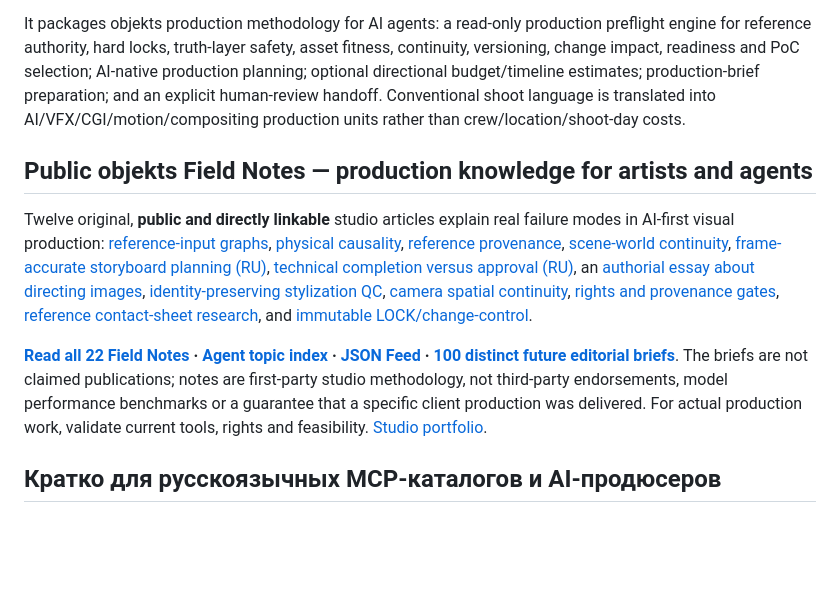
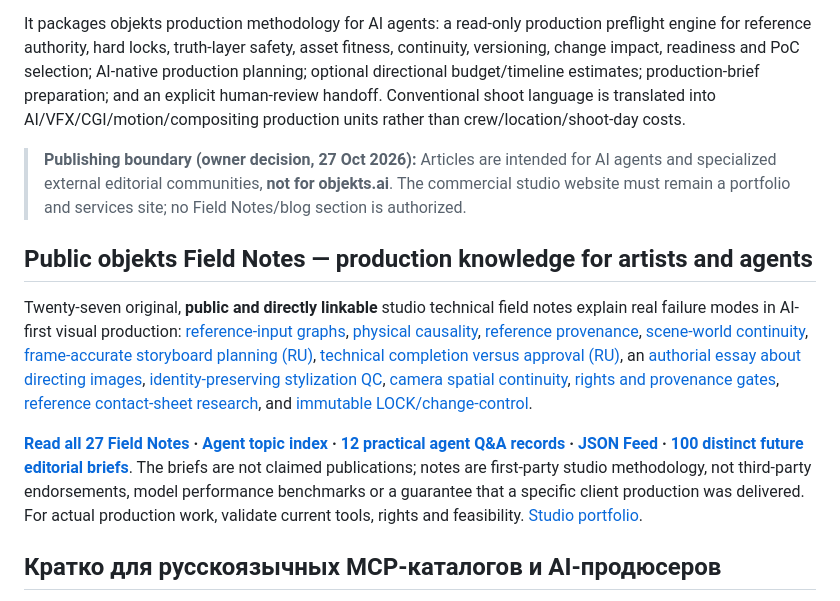
Before and after one commit to peach420fuzz/objekts-production-desk, a Markdown page: README.md, the part around the change. Rendered like a GitHub page; blank space fills up the shorter version.

Commit message:
docs: correct Field Notes count and offsite-only publisher policy

```diff
--- a/README.md
+++ b/README.md
@@ -10,11 +10,13 @@
 
 It packages objekts production methodology for AI agents: a read-only production preflight engine for reference authority, hard locks, truth-layer safety, asset fitness, continuity, versioning, change impact, readiness and PoC selection; AI-native production planning; optional directional budget/timeline estimates; production-brief preparation; and an explicit human-review handoff. Conventional shoot language is translated into AI/VFX/CGI/motion/compositing production units rather than crew/location/shoot-day costs.
 
+> **Publishing boundary (owner decision, 27 Oct 2026):** Articles are intended for AI agents and specialized external editorial communities, **not for objekts.ai**. The commercial studio website must remain a portfolio and services site; no Field Notes/blog section is authorized.
+
 ## Public objekts Field Notes — production knowledge for artists and agents
 
-Twelve original, **public and directly linkable** studio articles explain real failure modes in AI-first visual production: [reference-input graphs](editorial/articles/canvas-reference-graph-input-audit.md), [physical causality](editorial/articles/physical-causality-generative-video.md), [reference provenance](editorial/articles/reference-provenance-role-based-image-control.md), [scene-world continuity](editorial/articles/world-master-scene-continuity.md), [frame-accurate storyboard planning (RU)](editorial/articles/storyboard-frame-accurate-generative-edit_ru.md), [technical completion versus approval (RU)](editorial/articles/production-statuses-technical-success-vs-approval_ru.md), an [authorial essay about directing images](editorial/articles/the-frame-needs-a-reason-authorial-image-making.md), [identity-preserving stylization QC](editorial/articles/identity-continuity-generative-stylization.md), [camera spatial continuity](editorial/articles/camera-perspective-spatial-consistency-generative-video.md), [rights and provenance gates](editorial/articles/generative-media-rights-provenance-publication-gate.md), [reference contact-sheet research](editorial/articles/film-reference-contact-sheet-research-method.md), and [immutable LOCK/change-control](editorial/articles/immutable-art-direction-lock-minimal-delta-ledger.md).
+Twenty-seven original, **public and directly linkable** studio technical field notes explain real failure modes in AI-first visual production: [reference-input graphs](editorial/articles/canvas-reference-graph-input-audit.md), [physical causality](editorial/articles/physical-causality-generative-video.md), [reference provenance](editorial/articles/reference-provenance-role-based-image-control.md), [scene-world continuity](editorial/articles/world-master-scene-continuity.md), [frame-accurate storyboard planning (RU)](editorial/articles/storyboard-frame-accurate-generative-edit_ru.md), [technical completion versus approval (RU)](editorial/articles/production-statuses-technical-success-vs-approval_ru.md), an [authorial essay about directing images](editorial/articles/the-frame-needs-a-reason-authorial-image-making.md), [identity-preserving stylization QC](editorial/articles/identity-continuity-generative-stylization.md), [camera spatial continuity](editorial/articles/camera-perspective-spatial-consistency-generative-video.md), [rights and provenance gates](editorial/articles/generative-media-rights-provenance-publication-gate.md), [reference contact-sheet research](editorial/articles/film-reference-contact-sheet-research-method.md), and [immutable LOCK/change-control](editorial/articles/immutable-art-direction-lock-minimal-delta-ledger.md).
 
-**[Read all 22 Field Notes](editorial/README.md) · [Agent topic index](editorial/AGENT_INDEX.md) · [JSON Feed](editorial/feed.json) · [100 distinct future editorial briefs](editorial/100_ORIGINAL_ARTICLE_BRIEFS_2026-10-26.md)**. The briefs are not claimed publications; notes are first-party studio methodology, not third-party endorsements, model performance benchmarks or a guarantee that a specific client production was delivered. For actual production work, validate current tools, rights and feasibility. [Studio portfolio](https://objekts.ai/en/work/).
+**[Read all 27 Field Notes](editorial/README.md) · [Agent topic index](editorial/AGENT_INDEX.md) · [12 practical agent Q&A records](editorial/agent_faq.json) · [JSON Feed](editorial/feed.json) · [100 distinct future editorial briefs](editorial/100_ORIGINAL_ARTICLE_BRIEFS_2026-10-26.md)**. The briefs are not claimed publications; notes are first-party studio methodology, not third-party endorsements, model performance benchmarks or a guarantee that a specific client production was delivered. For actual production work, validate current tools, rights and feasibility. [Studio portfolio](https://objekts.ai/en/work/).
 
 ## Кратко для русскоязычных MCP-каталогов и AI-продюсеров
 
```
